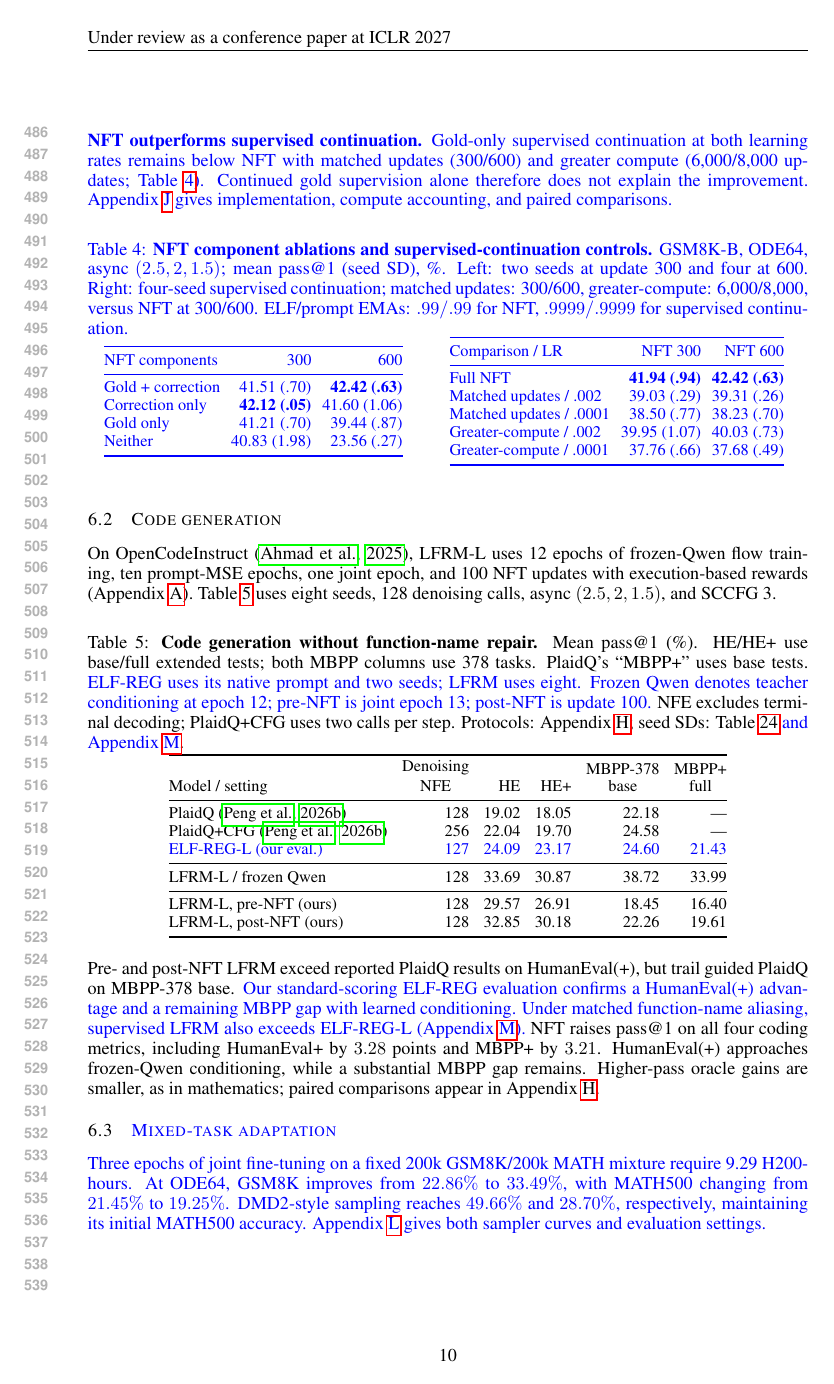
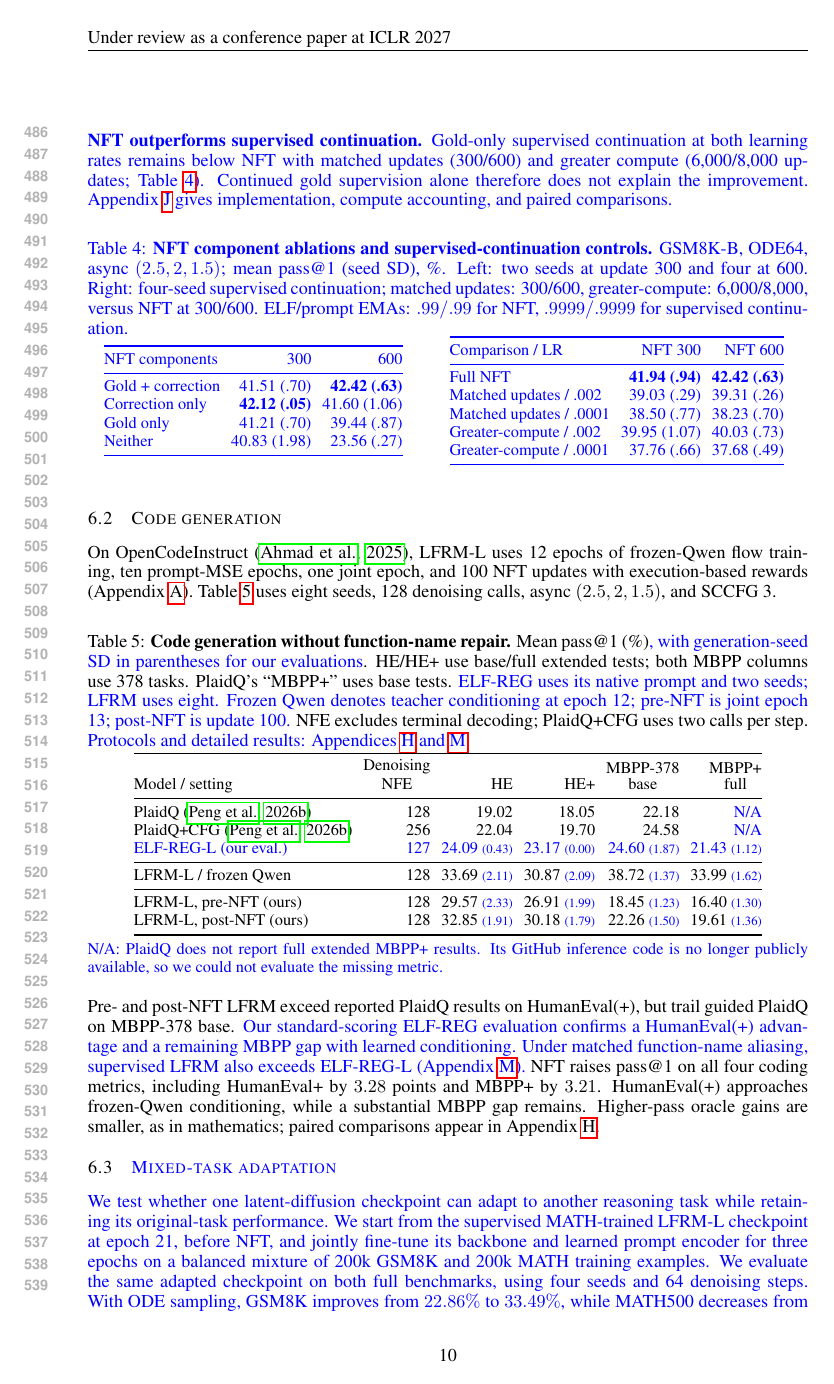
Before and after one commit to chengxiang/diffusion_language_paper, a LaTeX paper (main_rebuttal.tex): page 10 of 58 before the commit and page 10 of 59 after it. Compiled offline with pdfLaTeX.

Commit message:
Add coding seed SDs and clarify mixed-task adaptation

```diff
--- a/main_rebuttal.tex
+++ b/main_rebuttal.tex
@@ -488,23 +488,25 @@ On OpenCodeInstruct \citep{opencodeinstruct}, LFRM-L uses 12 epochs of frozen-Qw
 
 \begin{table}[!htb]
 \centering\small
-\setlength{\tabcolsep}{4pt}
-\caption{\textbf{Code generation without function-name repair.} Mean pass@1 (\%). HE/HE+ use base/full extended tests; both MBPP columns use 378 tasks. PlaidQ's ``MBPP+'' uses base tests. \rev{ELF-REG uses its native prompt and two seeds; LFRM uses eight. Frozen Qwen denotes teacher conditioning at epoch 12; pre-NFT is joint epoch 13; post-NFT is update 100.} NFE excludes terminal decoding; PlaidQ+CFG uses two calls per step. Protocols: Appendix~\ref{app:codingdetails}; seed SDs: Table~\ref{tab:codingstandarddetail} \rev{and Appendix~\ref{app:baselinefollowups}}.}
+\setlength{\tabcolsep}{3pt}
+\caption{\textbf{Code generation without function-name repair.} Mean pass@1 (\%)\rev{, with generation-seed SD in parentheses for our evaluations}. HE/HE+ use base/full extended tests; both MBPP columns use 378 tasks. PlaidQ's ``MBPP+'' uses base tests. \rev{ELF-REG uses its native prompt and two seeds; LFRM uses eight. Frozen Qwen denotes teacher conditioning at epoch 12; pre-NFT is joint epoch 13; post-NFT is update 100.} NFE excludes terminal decoding; PlaidQ+CFG uses two calls per step. \rev{Protocols and detailed results: Appendices~\ref{app:codingdetails} and~\ref{app:baselinefollowups}.}}
 \label{tab:codingcomparison}
 \begin{tabular}{@{}lrrrrr@{}}
 \toprule
 Model / setting & \shortstack{Denoising\\NFE} & HE & HE+ & \shortstack{MBPP-378\\base} & \shortstack{MBPP+\\full} \\
 \midrule
-PlaidQ \citep{plaidq} & 128 & 19.02 & 18.05 & 22.18 & ---\\
-PlaidQ+CFG \citep{plaidq} & 256 & 22.04 & 19.70 & 24.58 & ---\\
-\rev{ELF-REG-L (our eval.)} & \rev{127} & \rev{24.09} & \rev{23.17} & \rev{24.60} & \rev{21.43}\\
-\midrule
-LFRM-L / frozen Qwen & 128 & 33.69 & 30.87 & 38.72 & 33.99\\
-\midrule
-LFRM-L, pre-NFT (ours) & 128 & 29.57 & 26.91 & 18.45 & 16.40\\
-LFRM-L, post-NFT (ours) & 128 & 32.85 & 30.18 & 22.26 & 19.61\\
-\bottomrule
-\end{tabular}
+PlaidQ \citep{plaidq} & 128 & 19.02 & 18.05 & 22.18 & \rev{N/A}\\
+PlaidQ+CFG \citep{plaidq} & 256 & 22.04 & 19.70 & 24.58 & \rev{N/A}\\
+\rev{ELF-REG-L (our eval.)} & \rev{127} & \rev{24.09 {\scriptsize (0.43)}} & \rev{23.17 {\scriptsize (0.00)}} & \rev{24.60 {\scriptsize (1.87)}} & \rev{21.43 {\scriptsize (1.12)}}\\
+\midrule
+LFRM-L / frozen Qwen & 128 & 33.69 \rev{\scriptsize (2.11)} & 30.87 \rev{\scriptsize (2.09)} & 38.72 \rev{\scriptsize (1.37)} & 33.99 \rev{\scriptsize (1.62)}\\
+\midrule
+LFRM-L, pre-NFT (ours) & 128 & 29.57 \rev{\scriptsize (2.33)} & 26.91 \rev{\scriptsize (1.99)} & 18.45 \rev{\scriptsize (1.23)} & 16.40 \rev{\scriptsize (1.30)}\\
+LFRM-L, post-NFT (ours) & 128 & 32.85 \rev{\scriptsize (1.91)} & 30.18 \rev{\scriptsize (1.79)} & 22.26 \rev{\scriptsize (1.50)} & 19.61 \rev{\scriptsize (1.36)}\\
+\bottomrule
+\end{tabular}
+\par\smallskip
+\parbox{\linewidth}{\footnotesize \rev{N/A: PlaidQ does not report full extended MBPP+ results. Its GitHub inference code is no longer publicly available, so we could not evaluate the missing metric.}}
 \end{table}
 
 Pre- and post-NFT LFRM exceed reported PlaidQ results on HumanEval(+), but trail guided PlaidQ on MBPP-378 base. \rev{Our standard-scoring ELF-REG evaluation confirms a HumanEval(+) advantage and a remaining MBPP gap with learned conditioning. Under matched function-name aliasing, supervised LFRM also exceeds ELF-REG-L (Appendix~\ref{app:baselinefollowups}).} NFT raises pass@1 on all four coding metrics, including HumanEval+ by $3.28$ points and MBPP+ by $3.21$. HumanEval(+) approaches frozen-Qwen conditioning, while a substantial MBPP gap remains. Higher-pass oracle gains are smaller, as in mathematics; paired comparisons appear in Appendix~\ref{app:codingdetails}.
@@ -512,7 +514,7 @@ Pre- and post-NFT LFRM exceed reported PlaidQ results on HumanEval(+), but trail
 \subsection{\rev{Mixed-task adaptation}}
 \label{sec:mixedtask}
 
-\revp{Three epochs of joint fine-tuning on a fixed 200k GSM8K/200k MATH mixture require 9.29 H200-hours. At ODE64, GSM8K improves from $22.86\%$ to $33.49\%$, with MATH500 changing from $21.45\%$ to $19.25\%$. DMD2-style sampling reaches $49.66\%$ and $28.70\%$, respectively, maintaining its initial MATH500 accuracy. Appendix~\ref{app:teachertransfer} gives both sampler curves and evaluation settings.}
+\revp{We test whether one latent-diffusion checkpoint can adapt to another reasoning task while retaining its original-task performance. We start from the supervised MATH-trained LFRM-L checkpoint at epoch 21, before NFT, and jointly fine-tune its backbone and learned prompt encoder for three epochs on a balanced mixture of 200k GSM8K and 200k MATH training examples. We evaluate the same adapted checkpoint on both full benchmarks, using four seeds and 64 denoising steps. With ODE sampling, GSM8K improves from $22.86\%$ to $33.49\%$, while MATH500 decreases from $21.45\%$ to $19.25\%$. With DMD2-style sampling, GSM8K improves from $36.22\%$ to $49.66\%$ and MATH500 is retained ($28.65\%$ to $28.70\%$). Thus one adapted checkpoint can serve both task families: it gains GSM8K accuracy under both samplers, with a modest MATH retention cost under ODE and preserved MATH accuracy under DMD2. Appendix~\ref{app:teachertransfer} gives the full training curves and evaluation settings.}
 
 
 % END inlined sections/headline_results.tex
```
